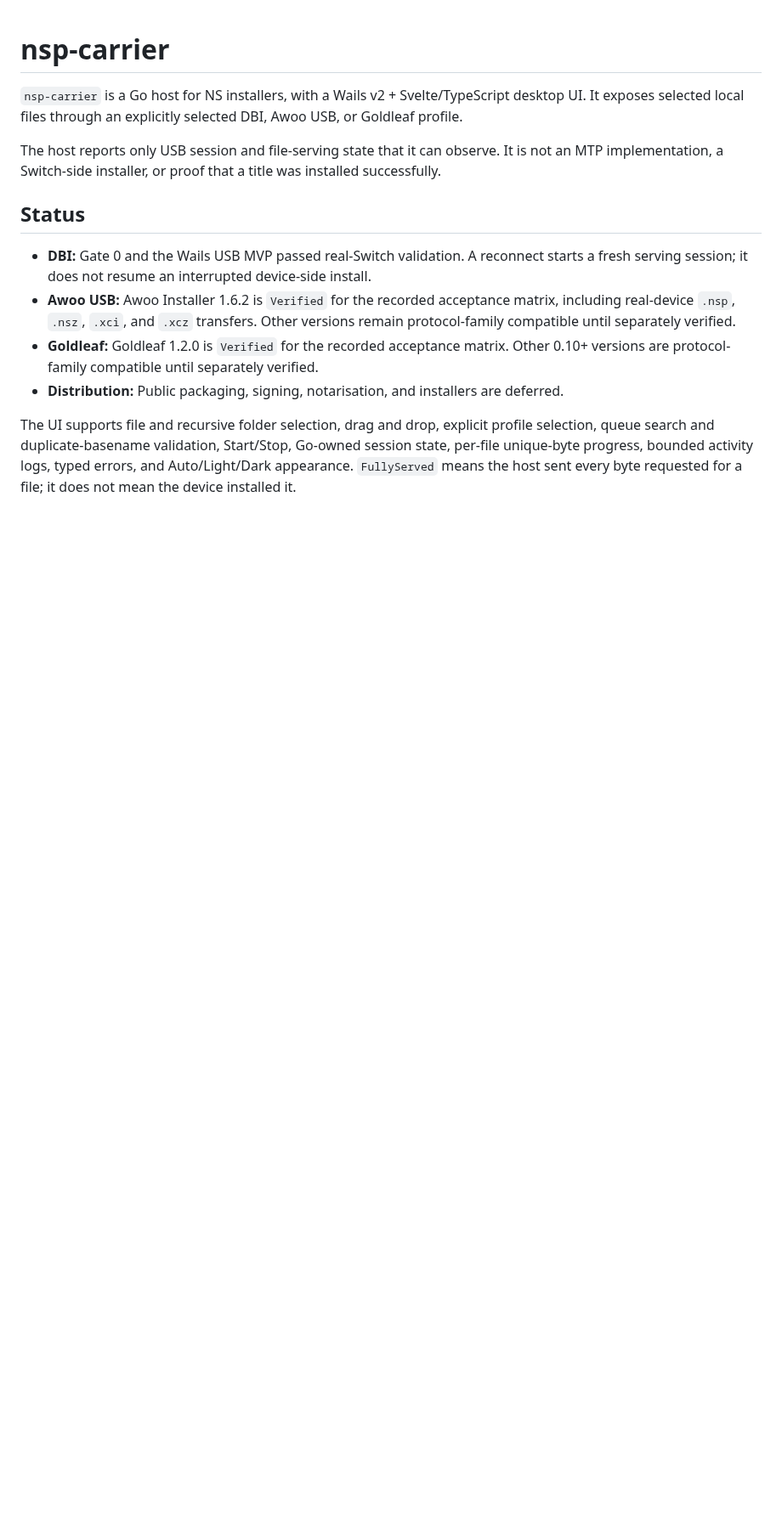
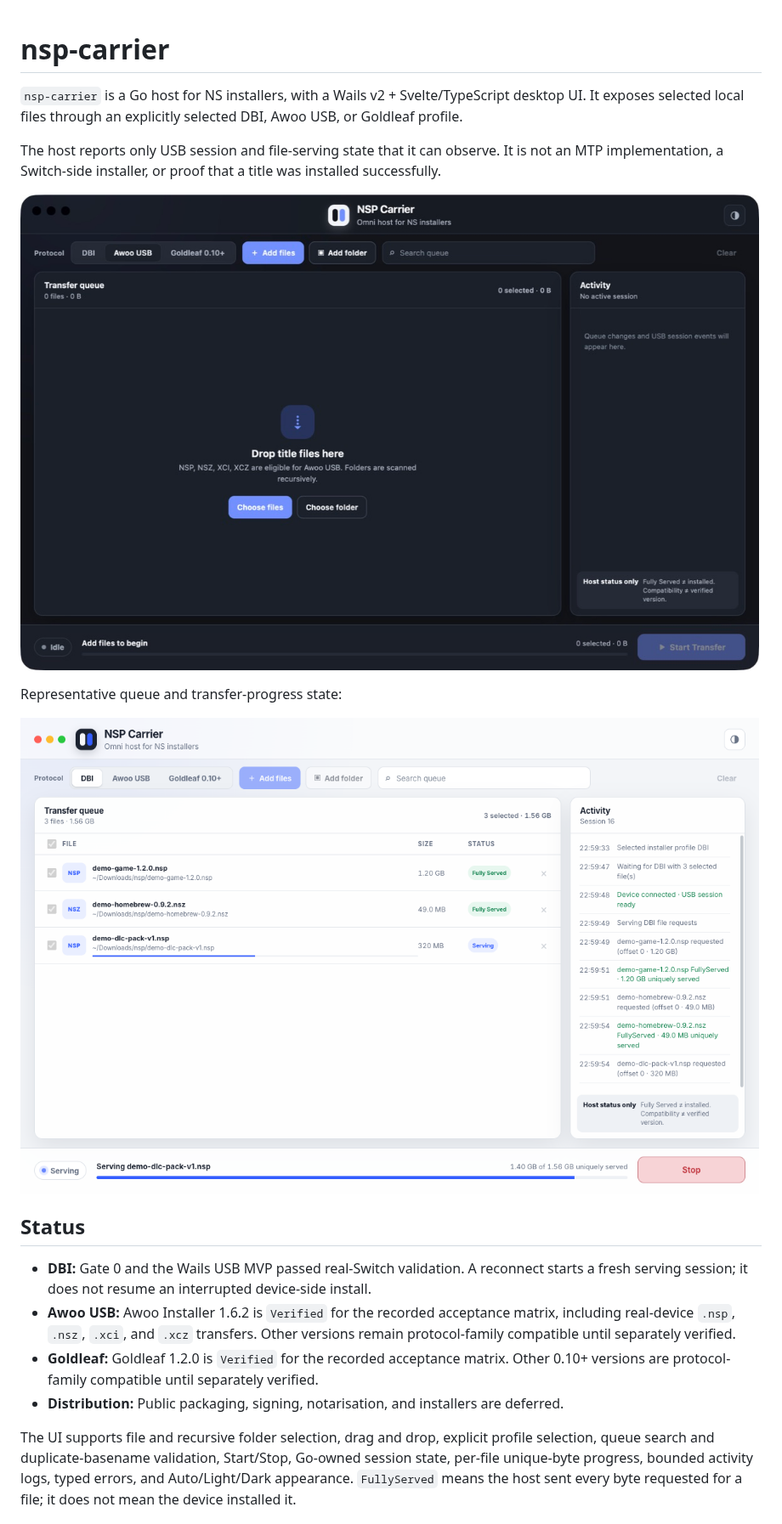
Before and after one commit to timonwong/nsp-carrier, a Markdown page: README.md, the part around the change. Shown at 85% size. GitHub-like rendering; pictures changed too: docs/assets/nsp-carrier-desktop.jpg (added), docs/assets/nsp-carrier-transfer-progress.png (added); blank space fills up the shorter version.

Commit message:
docs: add desktop UI screenshots

```diff
--- a/README.md
+++ b/README.md
@@ -7,6 +7,12 @@ explicitly selected DBI, Awoo USB, or Goldleaf profile.
 The host reports only USB session and file-serving state that it can observe.
 It is not an MTP implementation, a Switch-side installer, or proof that a
 title was installed successfully.
+
+![NSP Carrier desktop application](docs/assets/nsp-carrier-desktop.jpg)
+
+Representative queue and transfer-progress state:
+
+![NSP Carrier serving files with transfer progress](docs/assets/nsp-carrier-transfer-progress.png)
 
 ## Status
 
```
